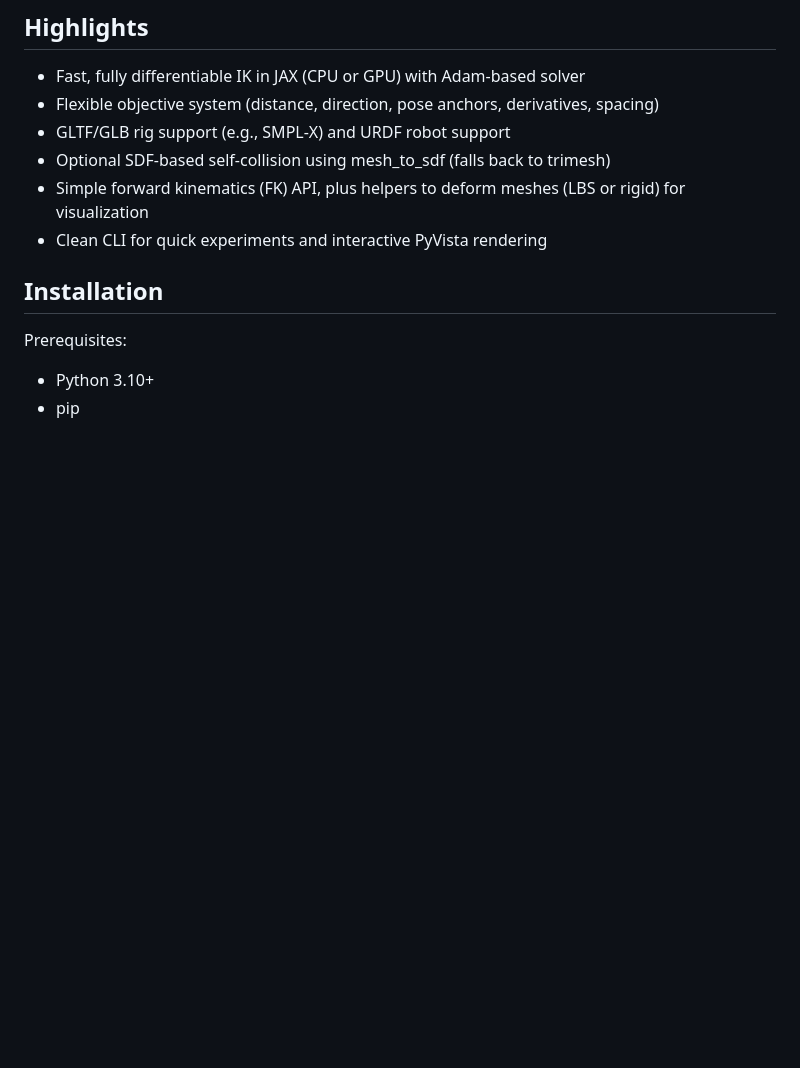
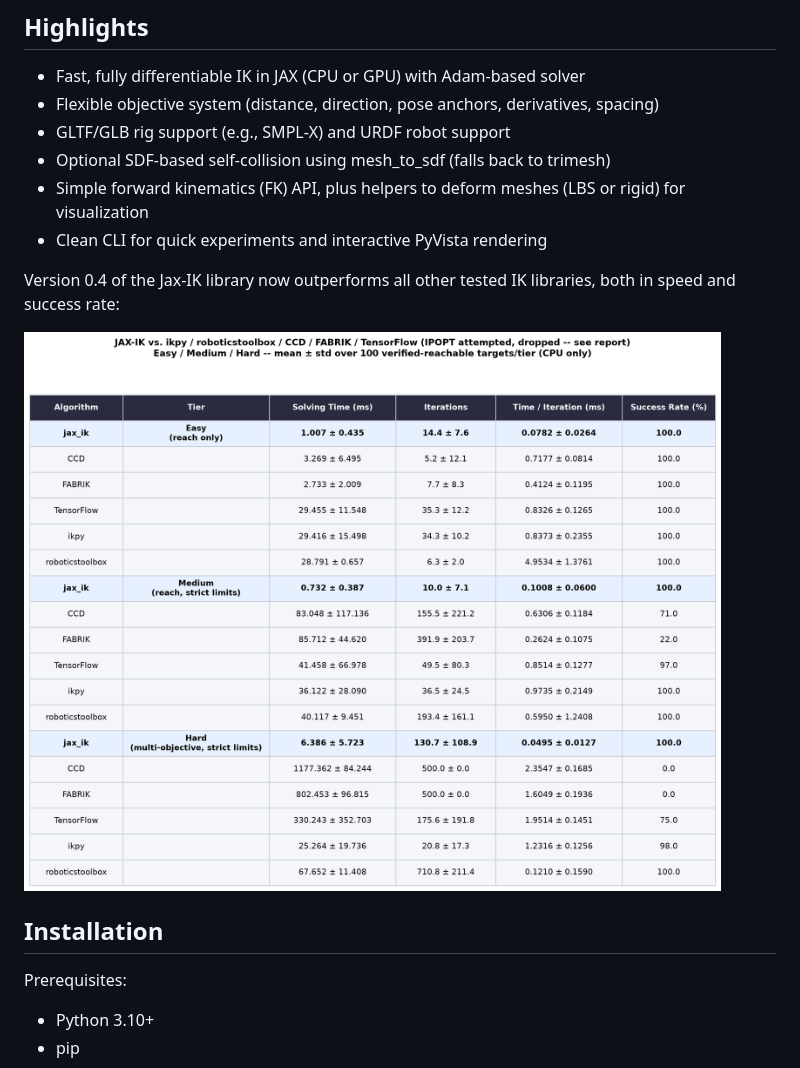
Before and after one commit to hvoss-techfak/JAX-IK, a Markdown page: README.md, the part around the change. GitHub-like rendering; pictures changed too: paper_evaluation/compare_table.png (added); blank space fills up the shorter version.

Commit message:
added comparison

```diff
--- a/README.md
+++ b/README.md
@@ -23,6 +23,10 @@ Real-time inverse kinematics in pure JAX with differentiable objectives, traject
 - Optional SDF-based self-collision using mesh_to_sdf (falls back to trimesh)
 - Simple forward kinematics (FK) API, plus helpers to deform meshes (LBS or rigid) for visualization
 - Clean CLI for quick experiments and interactive PyVista rendering
+
+Version 0.4 of the Jax-IK library now outperforms all other tested IK libraries, both in speed and success rate:
+
+![compare_table.png](paper_evaluation/compare_table.png)
 
 
 
```
Also changed, not shown: 5 other files.
